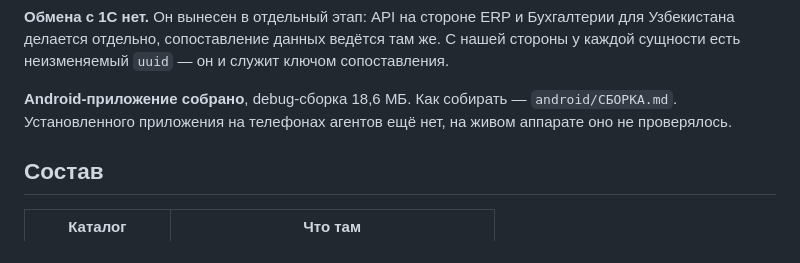
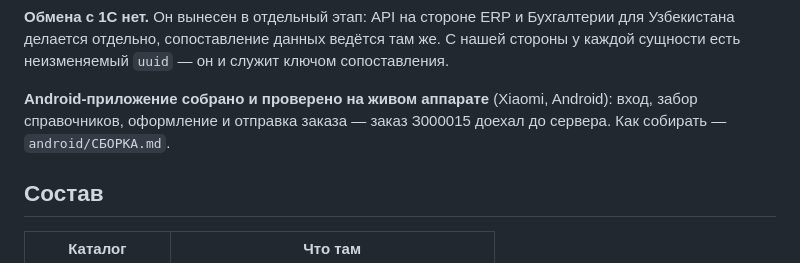
Before and after one commit to sheroz47-hub/smartsale, a Markdown page: README.md, the part around the change. Rendered like a GitHub page.

Commit message:
README: приложение проверено на живом аппарате
Co-Authored-By: Claude Opus 5 <noreply@anthropic.com>

```diff
--- a/README.md
+++ b/README.md
@@ -23,9 +23,9 @@
 там же. С нашей стороны у каждой сущности есть неизменяемый `uuid` — он и
 служит ключом сопоставления.
 
-**Android-приложение собрано**, debug-сборка 18,6 МБ. Как собирать —
-`android/СБОРКА.md`. Установленного приложения на телефонах агентов ещё
-нет, на живом аппарате оно не проверялось.
+**Android-приложение собрано и проверено на живом аппарате** (Xiaomi,
+Android): вход, забор справочников, оформление и отправка заказа —
+заказ З000015 доехал до сервера. Как собирать — `android/СБОРКА.md`.
 
 ## Состав
 
```
